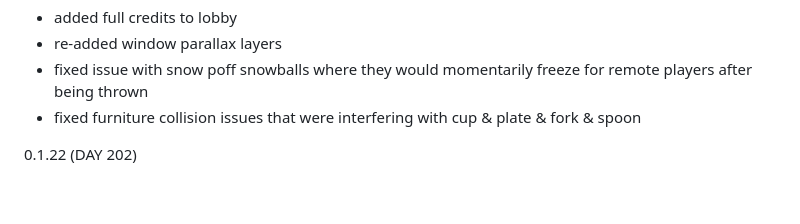
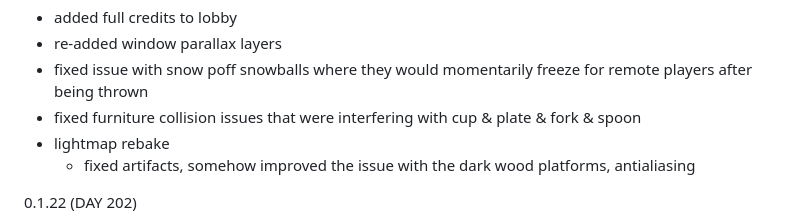
Before and after one commit to dawnofender/dawnofender.github.io, a Markdown page: Snowfall City Changelog.md, the part around the change. Rendered like a GitHub page; blank space fills up the shorter version.

```diff
--- a/Snowfall City Changelog.md
+++ b/Snowfall City Changelog.md
@@ -3,6 +3,8 @@
 - re-added window parallax layers
 - fixed issue with snow poff snowballs where they would momentarily freeze for remote players after being thrown
 - fixed furniture collision issues that were interfering with cup & plate & fork & spoon
+- lightmap rebake
+	- fixed artifacts, somehow improved the issue with the dark wood platforms, antialiasing
 
 0.1.22 (DAY 202)
 - automated collider component setup, some stuff may collide differently now, hopefully in a good way
```
